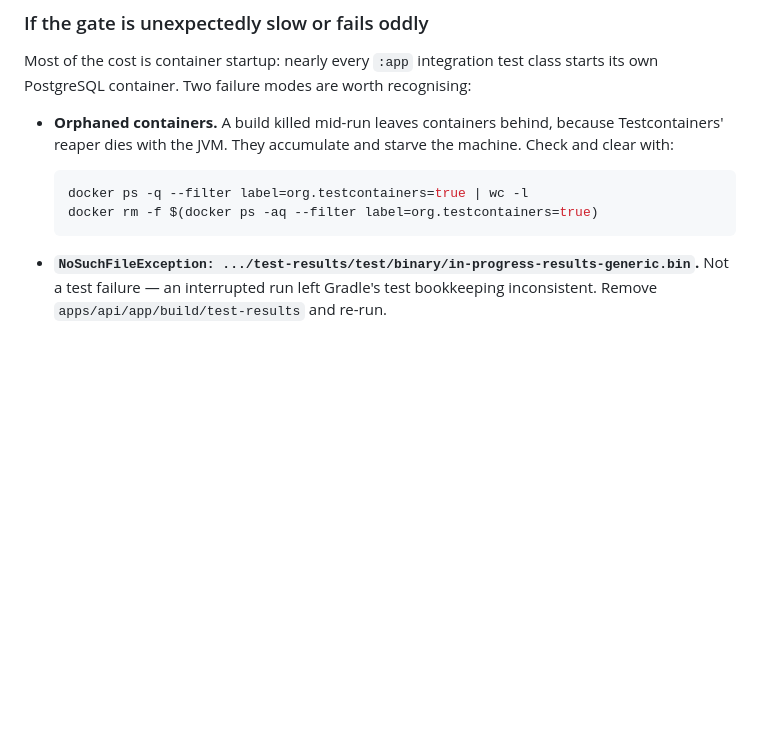
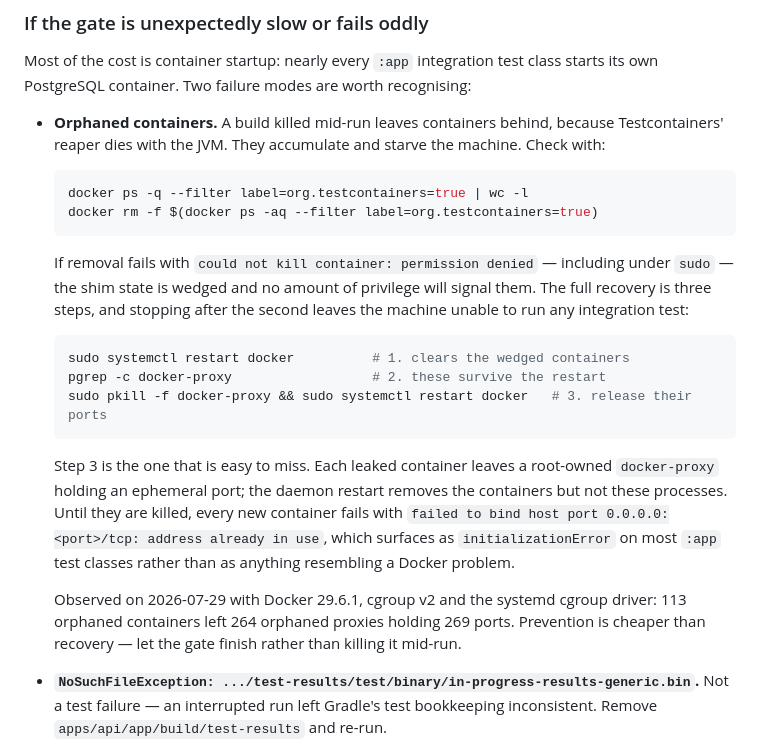
Before and after one commit to lestatis/geo-housing-reviews, a Markdown page: CONTRIBUTING.md, the part around the change. Drawn GitHub-style; blank space fills up the shorter version.

Commit message:
docs: record the verified gate cost and the full container recovery
Two corrections to what this branch first claimed.

The speedup number is now measured rather than estimated. A full gate
with nothing cached and nothing skipped — check --rerun-tasks
--no-build-cache — takes 1m45s, running all 35 app suites, 205 tests and
all five mutation runs. The same work took 13m59s before. Earlier
attempts at this measurement were wrong in both directions: one gate
finished in 1m34s because :app:test was UP-TO-DATE, another in 1s
because the newly enabled build cache restored it, and a plain
--rerun-tasks still reads that cache. The ADR now says to measure with
the cache disabled or not at all.

The orphaned-container recovery was incomplete and would have left the
next person stuck exactly where this session got stuck. Restarting the
daemon clears the wedged containers but not their docker-proxy
processes, which are root-owned and keep holding ephemeral ports. Until
those are killed, every new container fails to bind and most :app test
classes report initializationError — which looks nothing like a Docker
problem. Observed here: 113 orphaned containers left 264 orphaned
proxies holding 269 ports, and the suite could not run at all until they
were cleared.

Both were self-inflicted, by killing gate runs mid-flight. The cheapest
fix is not killing them, which the docs now say.

Co-Authored-By: Claude Opus 5 <noreply@anthropic.com>

````diff
--- a/CONTRIBUTING.md
+++ b/CONTRIBUTING.md
@@ -87,12 +87,33 @@ Most of the cost is container startup: nearly every `:app` integration test clas
 PostgreSQL container. Two failure modes are worth recognising:
 
 - **Orphaned containers.** A build killed mid-run leaves containers behind, because Testcontainers'
-  reaper dies with the JVM. They accumulate and starve the machine. Check and clear with:
+  reaper dies with the JVM. They accumulate and starve the machine. Check with:
 
   ```bash
   docker ps -q --filter label=org.testcontainers=true | wc -l
   docker rm -f $(docker ps -aq --filter label=org.testcontainers=true)
   ```
+
+  If removal fails with `could not kill container: permission denied` — including under `sudo` —
+  the shim state is wedged and no amount of privilege will signal them. The full recovery is three
+  steps, and stopping after the second leaves the machine unable to run any integration test:
+
+  ```bash
+  sudo systemctl restart docker          # 1. clears the wedged containers
+  pgrep -c docker-proxy                  # 2. these survive the restart
+  sudo pkill -f docker-proxy && sudo systemctl restart docker   # 3. release their ports
+  ```
+
+  Step 3 is the one that is easy to miss. Each leaked container leaves a root-owned `docker-proxy`
+  holding an ephemeral port; the daemon restart removes the containers but not these processes.
+  Until they are killed, every new container fails with
+  `failed to bind host port 0.0.0.0:<port>/tcp: address already in use`, which surfaces as
+  `initializationError` on most `:app` test classes rather than as anything resembling a Docker
+  problem.
+
+  Observed on 2026-07-29 with Docker 29.6.1, cgroup v2 and the systemd cgroup driver: 113 orphaned
+  containers left 264 orphaned proxies holding 269 ports. Prevention is cheaper than recovery — let
+  the gate finish rather than killing it mid-run.
 
 - **`NoSuchFileException: .../test-results/test/binary/in-progress-results-generic.bin`.** Not a test
   failure — an interrupted run left Gradle's test bookkeeping inconsistent. Remove
````
Also changed, not shown: docs/adr/0009-bdd-and-mutation-testing.md (+6 -0 lines).
